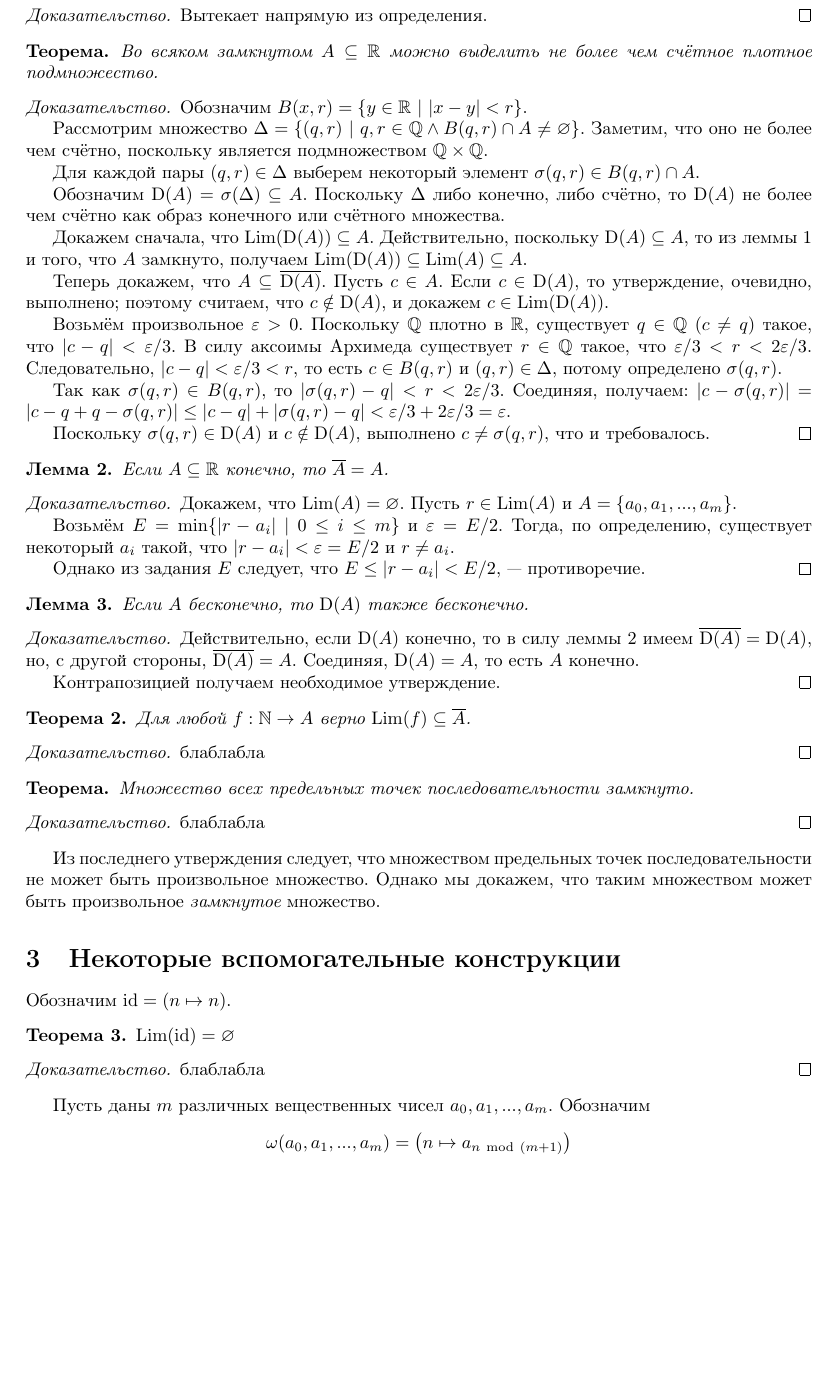
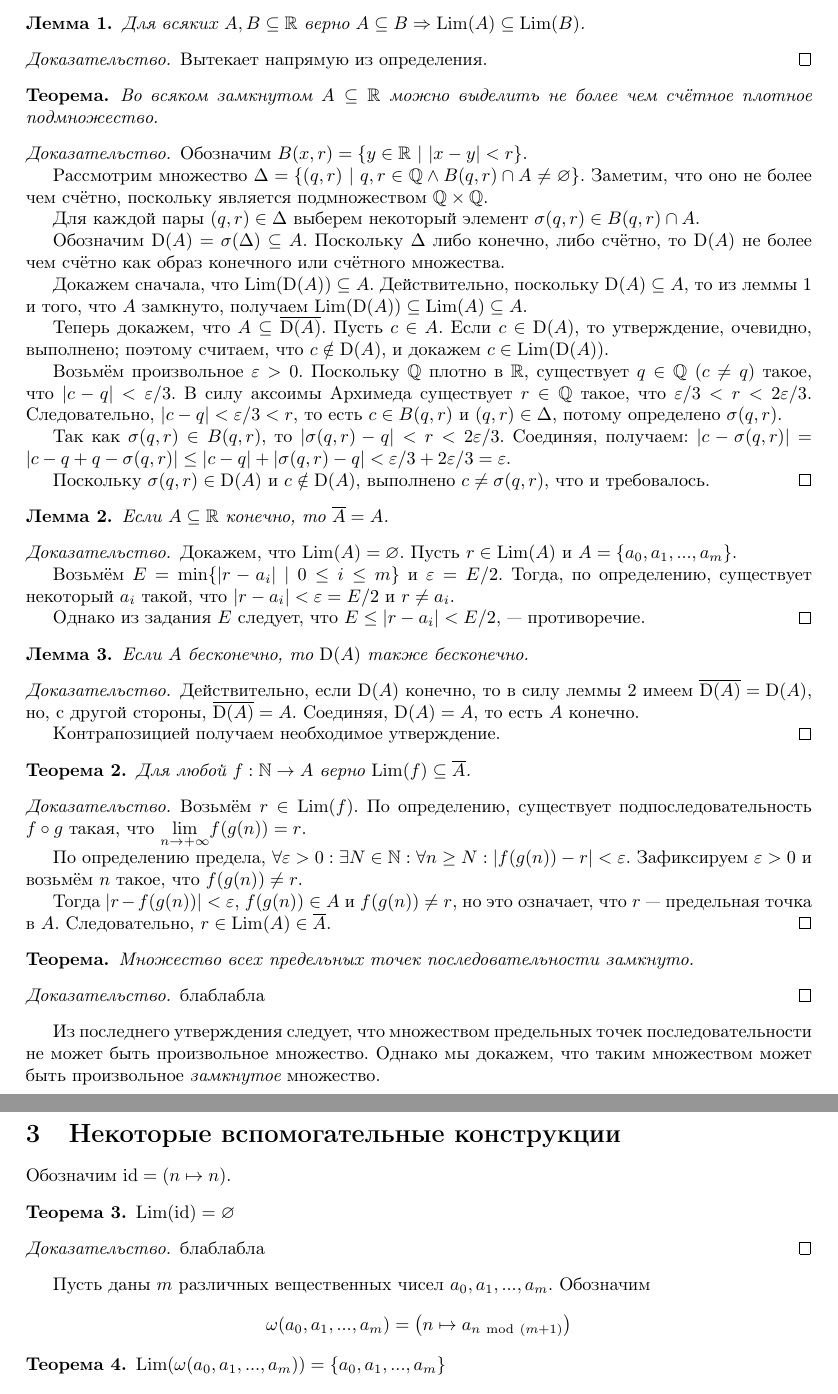
Before and after one commit to forked-from-1kasper/summer-practice-2nd-year, a LaTeX document (Report.tex): part of page 3 of 5 before the commit and two parts of pages 3 and 4 of 5 after it, the two joined at a grey line, cut at the place of the change, the shorter picture padded with empty space. Compiled offline with pdfLaTeX.

Commit message:
lemma & minor fix

```diff
--- a/Report.tex
+++ b/Report.tex
@@ -237,7 +237,13 @@ $f^{-1}(B)$ для прообраза (множества $\{ x\ |\ f(x) \in B \
 \end{theorem}
 
 \begin{proof}
-  блаблабла
+  Возьмём $r \in \Lim(f)$. По определению, существует подпоследовательность $f \circ g$ такая, что $\limit f(g(n)) = r$.
+
+  По определению предела, $\forall \varepsilon > 0: \exists N \in \N: \forall n \geq N : |f(g(n)) - r| < \varepsilon$.
+  Зафиксируем $\varepsilon > 0$ и возьмём $n$ такое, что $f(g(n)) \neq r$.
+
+  Тогда $|r - f(g(n))| < \varepsilon$, $f(g(n)) \in A$ и $f(g(n)) \neq r$, но это означает, что $r$ — предельная точка в $A$.
+  Следовательно, $r \in \Lim(A) \in \overline{A}$.
 \end{proof}
 
 \begin{theorem*}
```
Also changed, not shown: Report.tex (6 more changed lines).
